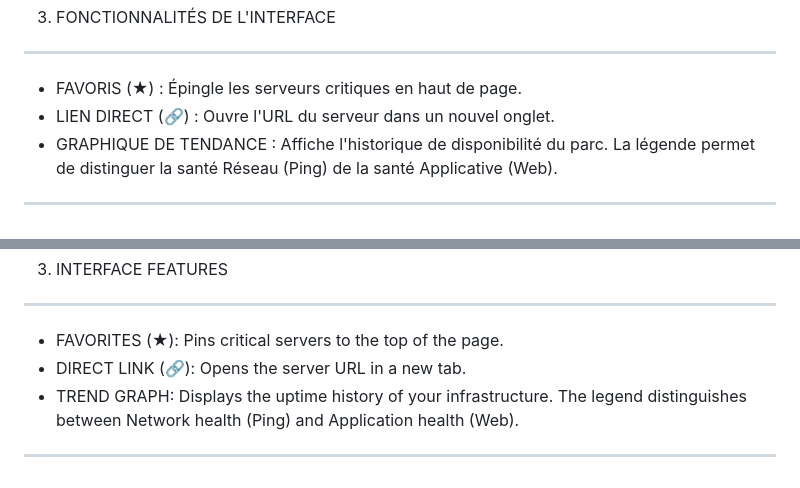
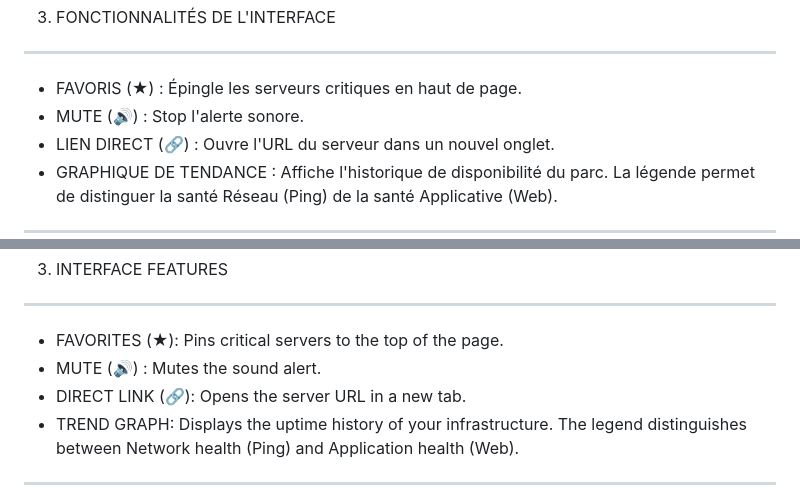
Before and after one commit to simple-group/server-pulse, a Markdown page: README.md, 2 parts joined by grey strips. Rendered like a GitHub page.

```diff
--- a/README.md
+++ b/README.md
@@ -41,6 +41,7 @@ Scénarios de configuration :
 3. FONCTIONNALITÉS DE L'INTERFACE
 ---
 * FAVORIS (★) : Épingle les serveurs critiques en haut de page.
+* MUTE (🔊) : Stop l'alerte sonore.
 * LIEN DIRECT (🔗) : Ouvre l'URL du serveur dans un nouvel onglet.
 * GRAPHIQUE DE TENDANCE : Affiche l'historique de disponibilité du parc.
   La légende permet de distinguer la santé Réseau (Ping) de la santé
@@ -115,6 +116,7 @@ is down or the keyword was not found.
 ---
 
 * FAVORITES (★): Pins critical servers to the top of the page.
+* MUTE (🔊) : Mutes the sound alert.
 * DIRECT LINK (🔗): Opens the server URL in a new tab.
 * TREND GRAPH: Displays the uptime history of your infrastructure.
 The legend distinguishes between Network health (Ping) and
```
